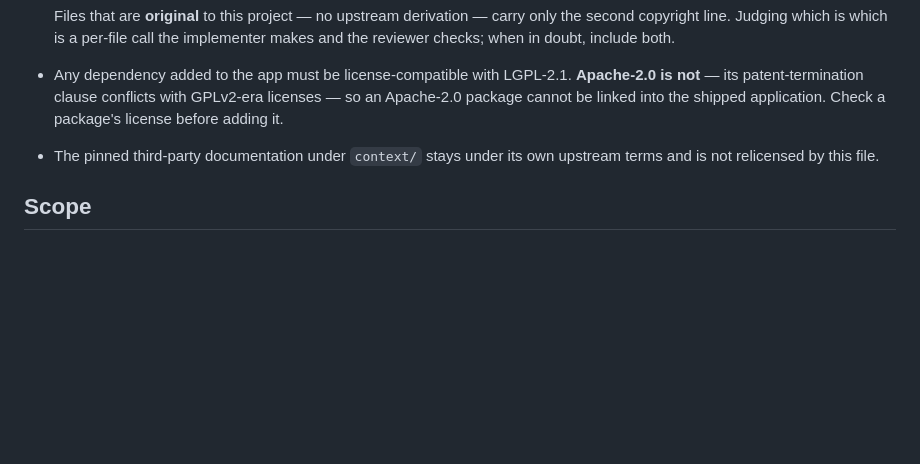
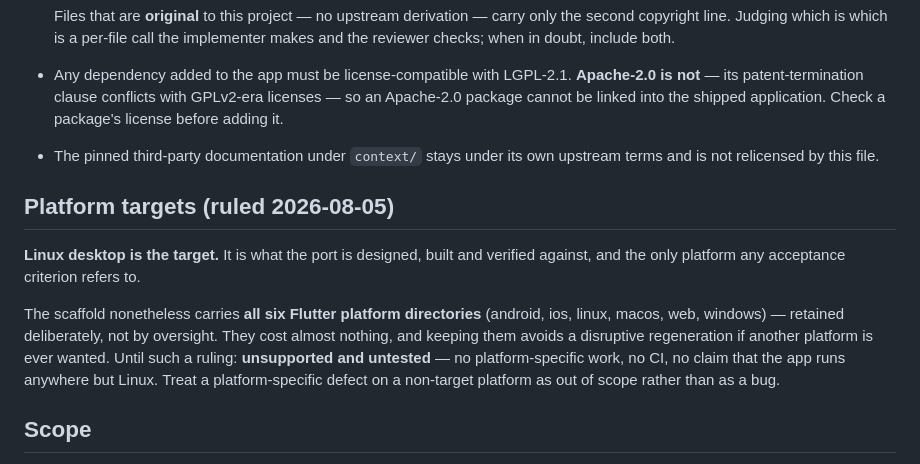
Before and after one commit to hugo-bluecorn/near_infinity_flutter, a Markdown page: context/nearinfinity-port-contract.md, the part around the change. Rendered like a GitHub page; blank space fills up the shorter version.

Commit message:
docs(contract): record all-six-platform scaffolding as a deliberate position
Hugo, 2026-08-05: keep every platform directory. Recorded so the plan audit
reads it as a decision rather than an inconsistency against the Linux-desktop
target. Linux remains the sole target for design, verification and acceptance;
the other five are retained, unsupported and untested.

Co-Authored-By: Claude Fable 5 <noreply@anthropic.com>

```diff
--- a/context/nearinfinity-port-contract.md
+++ b/context/nearinfinity-port-contract.md
@@ -91,6 +91,18 @@ so **this project is LGPL-2.1** (`LICENSE`, verbatim FSF text). Consequences tha
 - The pinned third-party documentation under `context/` stays under its own upstream terms and is
   not relicensed by this file.
 
+## Platform targets (ruled 2026-08-05)
+
+**Linux desktop is the target.** It is what the port is designed, built and verified against, and
+the only platform any acceptance criterion refers to.
+
+The scaffold nonetheless carries **all six Flutter platform directories** (android, ios, linux,
+macos, web, windows) — retained deliberately, not by oversight. They cost almost nothing, and
+keeping them avoids a disruptive regeneration if another platform is ever wanted. Until such a
+ruling: **unsupported and untested** — no platform-specific work, no CI, no claim that the app
+runs anywhere but Linux. Treat a platform-specific defect on a non-target platform as out of
+scope rather than as a bug.
+
 ## Scope
 
 **Deliberately not stated here.** The first-pass conversion plan (plan mode) must state scope —
```
